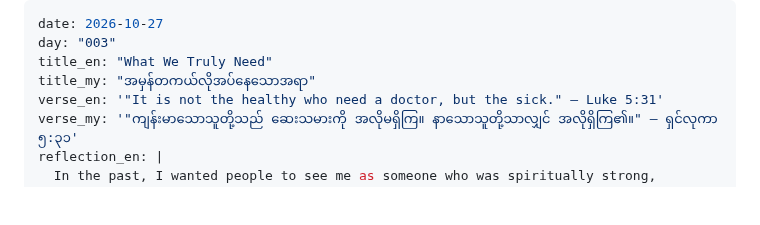
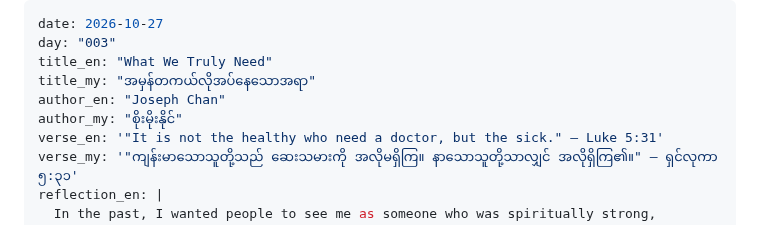
Before and after one commit to newthingmakers-cmyk/new-thing-makers-ministry, a Markdown page: devotionals/day-003-what-we-truly-need.md, the part around the change. Rendered like a GitHub page; blank space fills up the shorter version.

```diff
--- a/devotionals/day-003-what-we-truly-need.md
+++ b/devotionals/day-003-what-we-truly-need.md
@@ -3,6 +3,8 @@ date: 2026-10-27
 day: "003"
 title_en: "What We Truly Need"
 title_my: "အမှန်တကယ်လိုအပ်နေသောအရာ"
+author_en: "Joseph Chan"
+author_my: "စိုးမိုးနိုင်"
 verse_en: '"It is not the healthy who need a doctor, but the sick." — Luke 5:31'
 verse_my: '"ကျန်းမာသောသူတို့သည် ဆေးသမားကို အလိုမရှိကြ။ နာသောသူတို့သာလျှင် အလိုရှိကြ၏။" — ရှင်လုကာ ၅:၃၁'
 reflection_en: |
```
